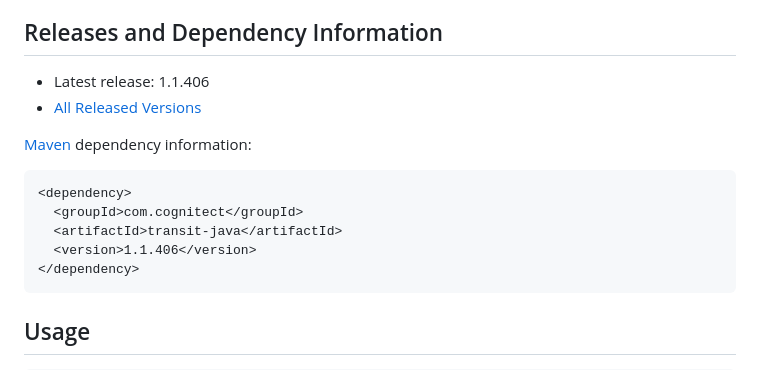
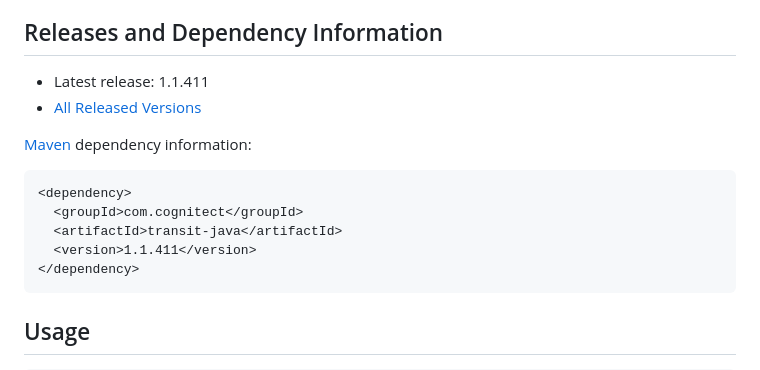
Before and after one commit to cognitect/transit-java, a Markdown page: README.md, the part around the change. GitHub-like rendering.

Commit message:
Update README.md with 1.1.411

````diff
--- a/README.md
+++ b/README.md
@@ -12,7 +12,7 @@ _NOTE: Transit is intended primarily as a wire protocol for transferring data be
 
 ## Releases and Dependency Information
 
-* Latest release: 1.1.406
+* Latest release: 1.1.411
 * [All Released Versions](https://search.maven.org/#search%7Cgav%7C1%7Cg%3A%22com.cognitect%22%20AND%20a%3A%22transit-java%22)
 
 [Maven](https://maven.apache.org/) dependency information:
@@ -21,7 +21,7 @@ _NOTE: Transit is intended primarily as a wire protocol for transferring data be
 <dependency>
   <groupId>com.cognitect</groupId>
   <artifactId>transit-java</artifactId>
-  <version>1.1.406</version>
+  <version>1.1.411</version>
 </dependency>
 ```
 
````
